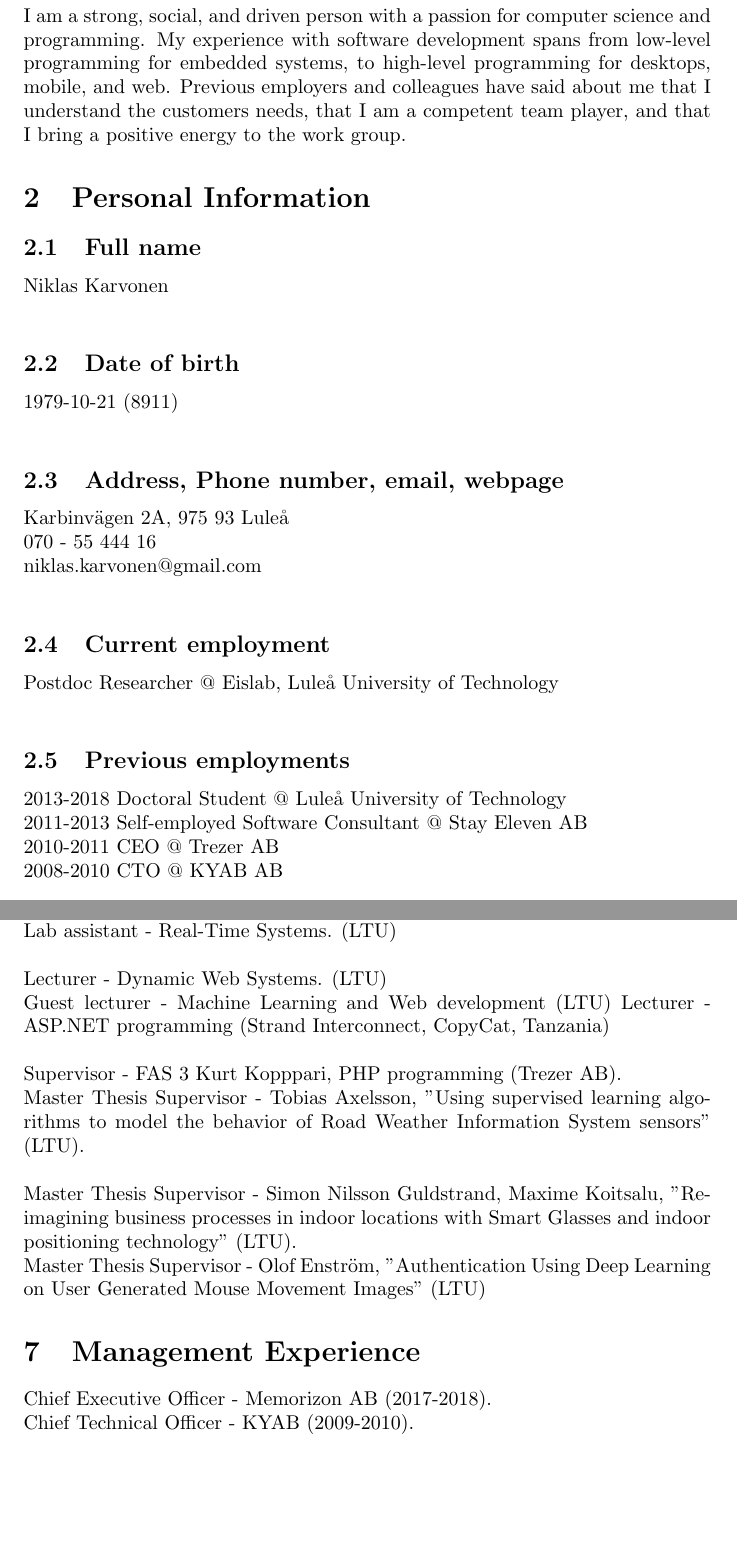
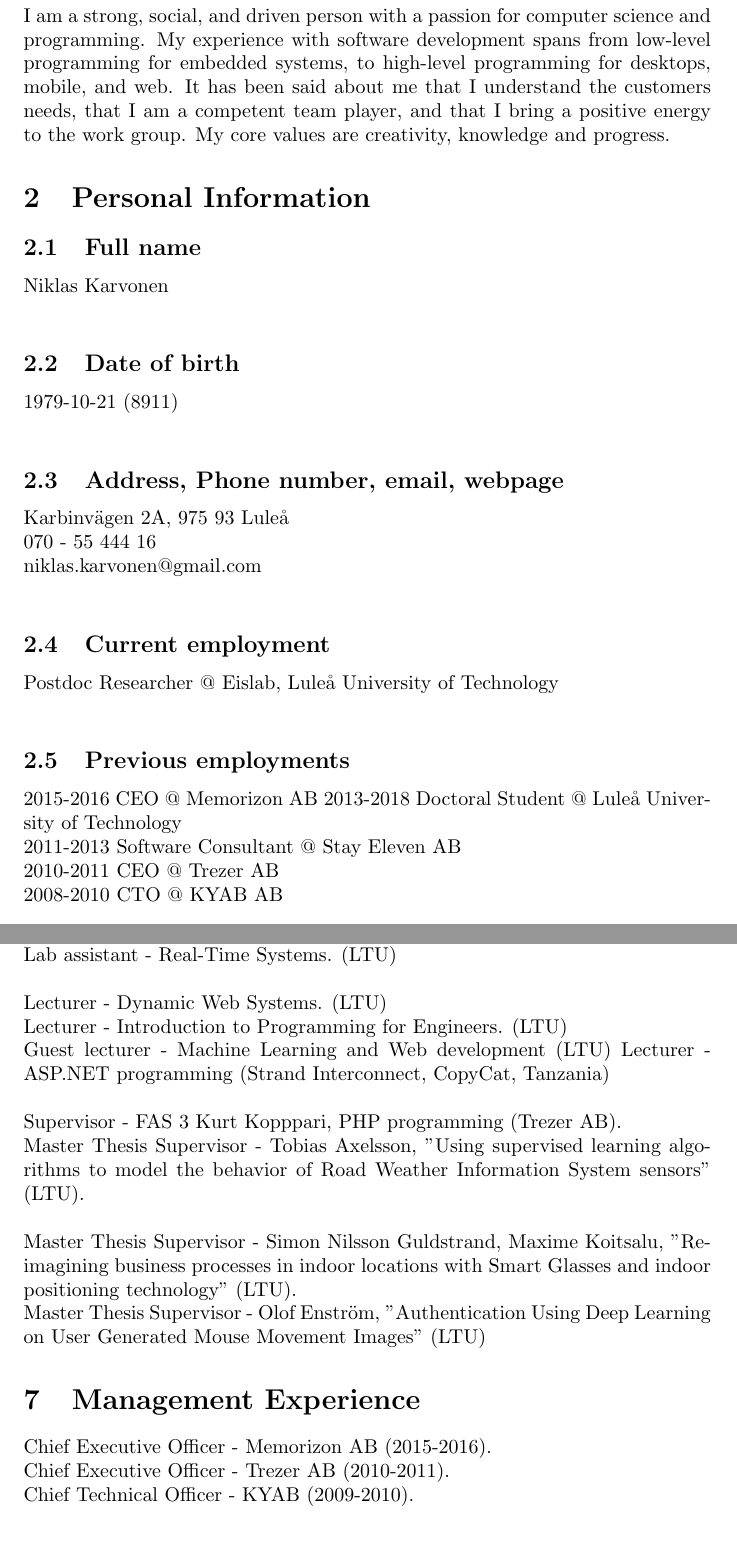
Before and after one commit to nenovrak/CV-2018, a LaTeX document (main.tex): two parts of pages 3 and 8 of 8, joined at a grey line, cut so that both start at the same text, the shorter picture padded with empty space. Compiled offline with pdfLaTeX.

Commit message:
Updates from Overleaf

```diff
--- a/main.tex
+++ b/main.tex
@@ -29,7 +29,7 @@
 \newpage
 
 \section{Summary}
-I am a strong, social, and driven person with a passion for computer science and programming. My experience with software development spans from low-level programming for embedded systems, to high-level programming for desktops, mobile, and web. Previous employers and colleagues have said about me that I  understand the customers needs, that I am a competent team player, and that I bring a positive energy to the work group.
+I am a strong, social, and driven person with a passion for computer science and programming. My experience with software development spans from low-level programming for embedded systems, to high-level programming for desktops, mobile, and web. It has been said about me that I understand the customers needs, that I am a competent team player, and that I bring a positive energy to the work group. My core values are creativity, knowledge and progress.
 
 % Personal Information
 \section{Personal Information}
@@ -44,8 +44,9 @@
 
 \subsection{Current employment} Postdoc Researcher @ Eislab, Luleå University of Technology \\
 \subsection{Previous employments}
+2015-2016 CEO @ Memorizon AB
 2013-2018 Doctoral Student @ Luleå University of Technology \\
-2011-2013 Self-employed Software Consultant @ Stay Eleven AB \\
+2011-2013 Software Consultant @ Stay Eleven AB \\
 2010-2011 CEO @ Trezer AB \\
 2008-2010 CTO @ KYAB AB \\
 
@@ -201,6 +202,7 @@
 Lab assistant - Real-Time Systems. (LTU) \\
 \newline
 Lecturer - Dynamic Web Systems. (LTU) \\
+Lecturer - Introduction to Programming for Engineers. (LTU) \\
 Guest lecturer - Machine Learning and Web development (LTU)
 Lecturer - ASP.NET programming (Strand Interconnect, CopyCat, Tanzania)
 \newline
@@ -213,7 +215,8 @@
 User Generated Mouse Movement Images" (LTU)
 
 \section{Management Experience}
-Chief Executive Officer - Memorizon AB (2017-2018).\\
+Chief Executive Officer - Memorizon AB (2015-2016).\\
+Chief Executive Officer - Trezer AB (2010-2011).\\
 Chief Technical Officer - KYAB (2009-2010).
 
 \section{Other Assignments}
```
Also changed, not shown: main.tex (4 more changed lines).
